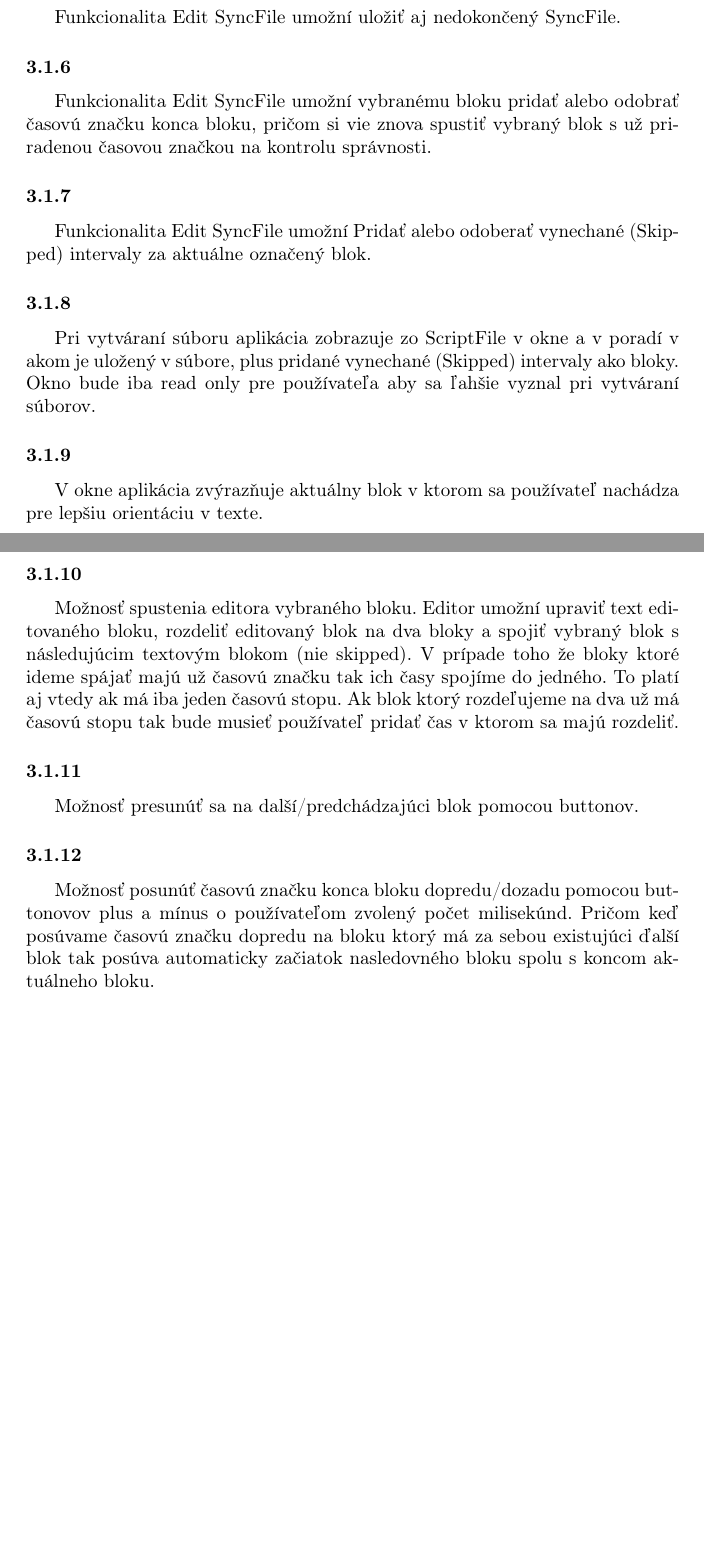
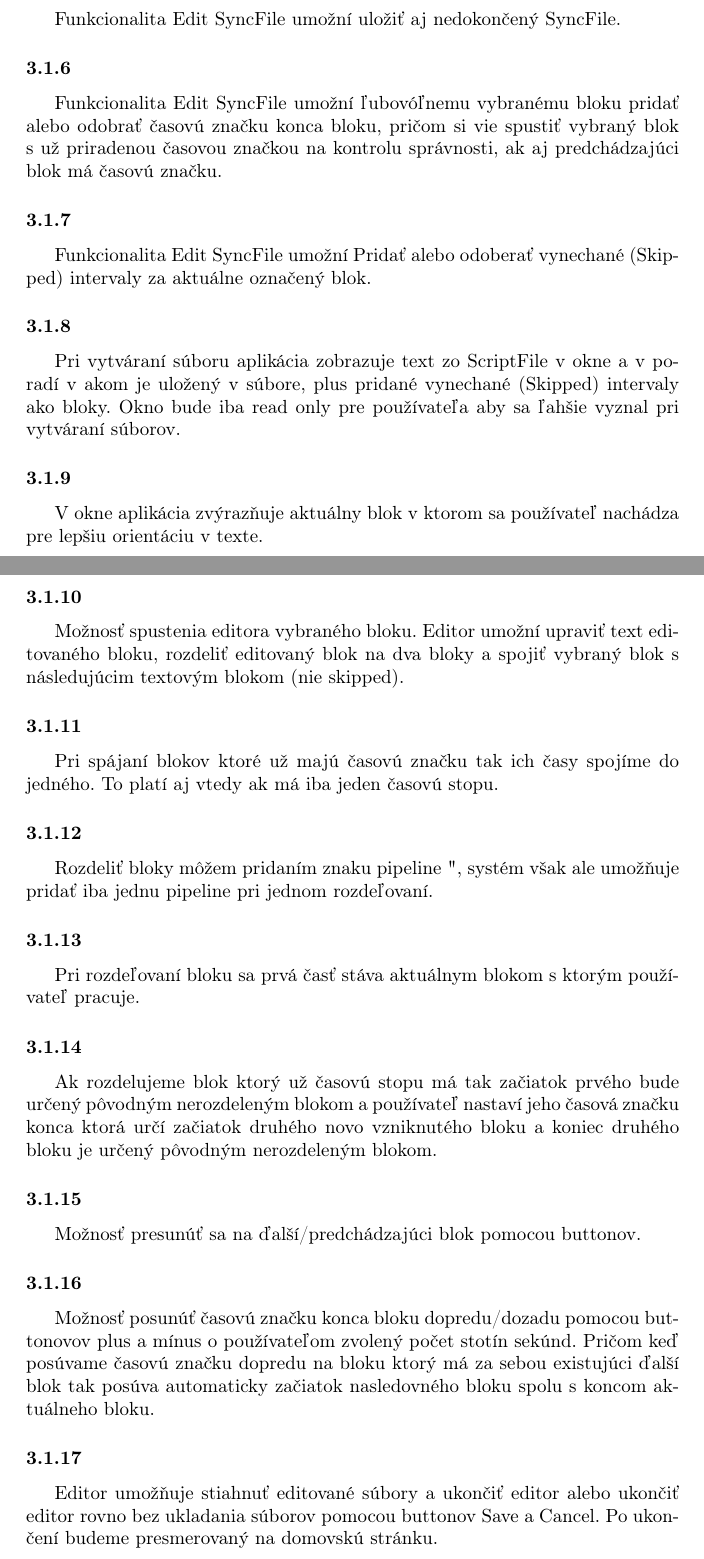
Before and after one commit to TIS2019-FMFI/syncfile-editing, a LaTeX document (katalog_poziadaviek/katalog_poziadaviek.tex): two parts of pages 6 and 7 of 7 before the commit and two parts of pages 6 and 7 of 8 after it, joined at a grey line, cut so that both start at the same text, the shorter picture padded with empty space. Compiled offline with pdfLaTeX.

Commit message:
Update katalog_poziadaviek.tex

```diff
--- a/katalog_poziadaviek/katalog_poziadaviek.tex
+++ b/katalog_poziadaviek/katalog_poziadaviek.tex
@@ -140,25 +140,40 @@ Funkcionalita Edit SyncFile umožní upraviť časové značky existujúceho Syn
 Funkcionalita Edit SyncFile umožní uložiť aj nedokončený SyncFile.
 
 \subsubsection{}
-Funkcionalita Edit SyncFile umožní vybranému bloku pridať alebo odobrať časovú značku konca bloku, pričom si vie znova spustiť vybraný blok s už priradenou časovou značkou na kontrolu správnosti.
+Funkcionalita Edit SyncFile umožní ľubovóľnemu vybranému bloku pridať alebo odobrať časovú značku konca bloku, pričom si vie  spustiť vybraný blok s už priradenou časovou značkou na kontrolu správnosti, ak aj predchádzajúci blok má časovú značku.
 
 \subsubsection{}
 Funkcionalita Edit SyncFile umožní Pridať alebo odoberať vynechané (Skipped) intervaly za aktuálne označený blok.
 
 \subsubsection{}
-Pri vytváraní súboru aplikácia zobrazuje zo ScriptFile v okne a v poradí v akom je uložený v súbore, plus pridané vynechané (Skipped) intervaly ako bloky. Okno bude iba read only pre používateľa aby sa ľahšie vyznal pri vytváraní súborov.
+Pri vytváraní súboru aplikácia zobrazuje text zo ScriptFile v okne a v poradí v akom je uložený v súbore, plus pridané vynechané (Skipped) intervaly ako bloky. Okno bude iba read only pre používateľa aby sa ľahšie vyznal pri vytváraní súborov.
 
 \subsubsection{}
 V okne aplikácia zvýrazňuje aktuálny blok v ktorom sa používateľ nachádza pre lepšiu orientáciu v texte.
 
 \subsubsection{}
-Možnosť spustenia editora vybraného bloku. Editor umožní upraviť text editovaného bloku, rozdeliť editovaný blok na dva bloky a spojiť vybraný blok s následujúcim textovým blokom (nie skipped). V prípade toho že bloky ktoré ideme spájať majú už časovú značku tak ich časy spojíme do jedného. To platí aj vtedy ak má iba jeden časovú stopu. Ak blok ktorý rozdeľujeme na dva už má časovú stopu tak bude musieť používateľ pridať čas v ktorom sa majú rozdeliť.
+Možnosť spustenia editora vybraného bloku. Editor umožní upraviť text editovaného bloku, rozdeliť editovaný blok na dva bloky a spojiť vybraný blok s následujúcim textovým blokom (nie skipped).
 
 \subsubsection{}
-Možnosť presunúť sa na další/predchádzajúci blok pomocou buttonov.
+Pri spájaní blokov ktoré už majú časovú značku tak ich časy spojíme do jedného. To platí aj vtedy ak má iba jeden časovú stopu.
 
 \subsubsection{}
-Možnosť posunúť časovú značku konca bloku dopredu/dozadu pomocou buttonovov plus a mínus o používateľom zvolený počet milisekúnd. Pričom keď posúvame časovú značku dopredu na bloku ktorý má za sebou existujúci ďalší blok tak posúva automaticky začiatok nasledovného bloku spolu s koncom aktuálneho bloku.
+Rozdeliť bloky môžem pridaním znaku pipeline "|", systém však ale umožňuje pridať iba jednu pipeline pri jednom rozdeľovaní.
+
+\subsubsection{}
+Pri rozdeľovaní bloku sa prvá časť stáva aktuálnym blokom s ktorým používateľ pracuje.
+
+\subsubsection{}
+Ak rozdelujeme blok ktorý už časovú stopu má tak začiatok prvého bude určený pôvodným nerozdeleným blokom a používateľ nastaví jeho časová značku konca ktorá určí začiatok druhého novo vzniknutého bloku a koniec druhého bloku je určený pôvodným nerozdeleným blokom.
+
+\subsubsection{}
+Možnosť presunúť sa na ďalší/predchádzajúci blok pomocou buttonov.
+
+\subsubsection{}
+Možnosť posunúť časovú značku konca bloku dopredu/dozadu pomocou buttonovov plus a mínus o používateľom zvolený počet stotín sekúnd. Pričom keď posúvame časovú značku dopredu na bloku ktorý má za sebou existujúci ďalší blok tak posúva automaticky začiatok nasledovného bloku spolu s koncom aktuálneho bloku.
+
+\subsubsection{}
+Editor umožňuje stiahnuť editované súbory a ukončiť editor alebo ukončiť editor rovno bez ukladania súborov pomocou buttonov Save a Cancel. Po ukončení budeme presmerovaný na domovskú stránku.
 
 \subsection{Kvalitatívne požiadavky}
 Počas tvorby sa vytvorí technická dokumentácia, ktorá bude slúžiť v prípade ďalšieho vývoja.
```
